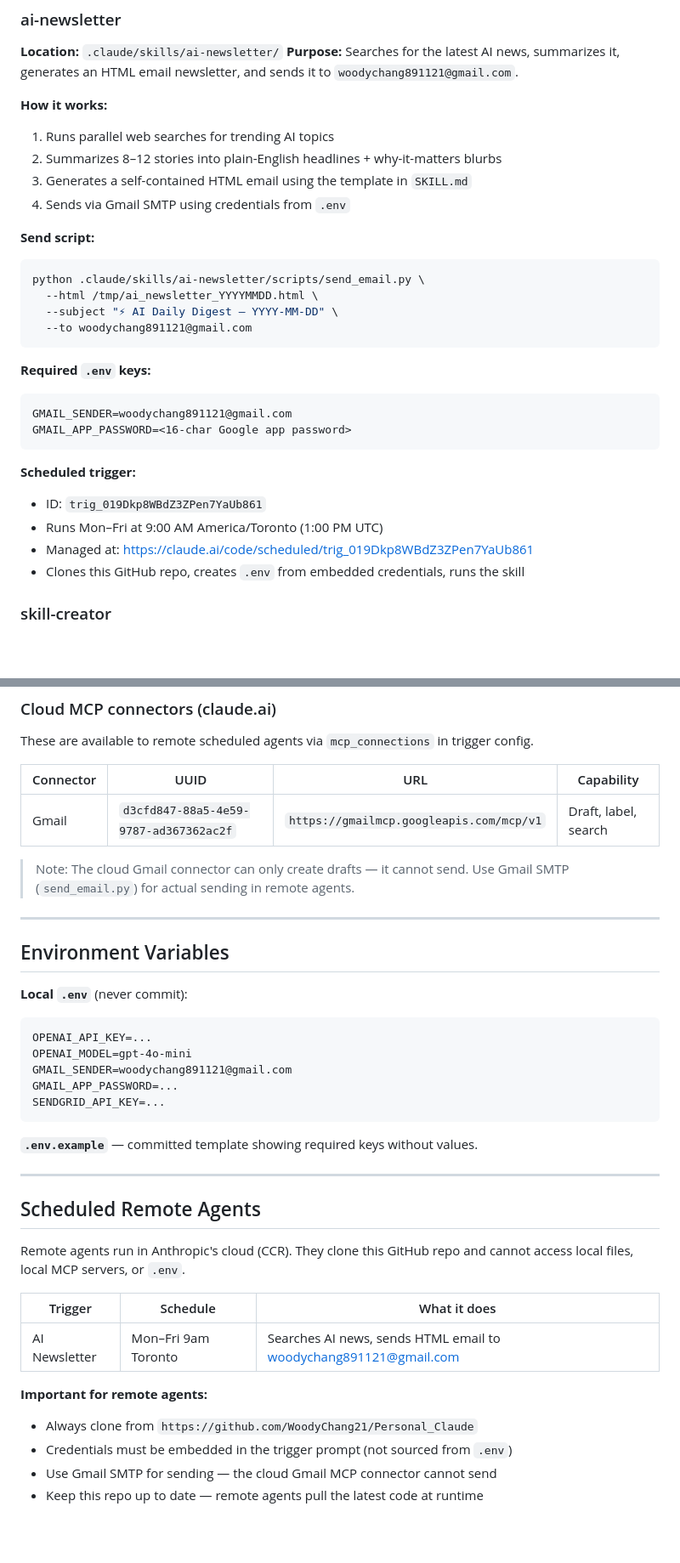
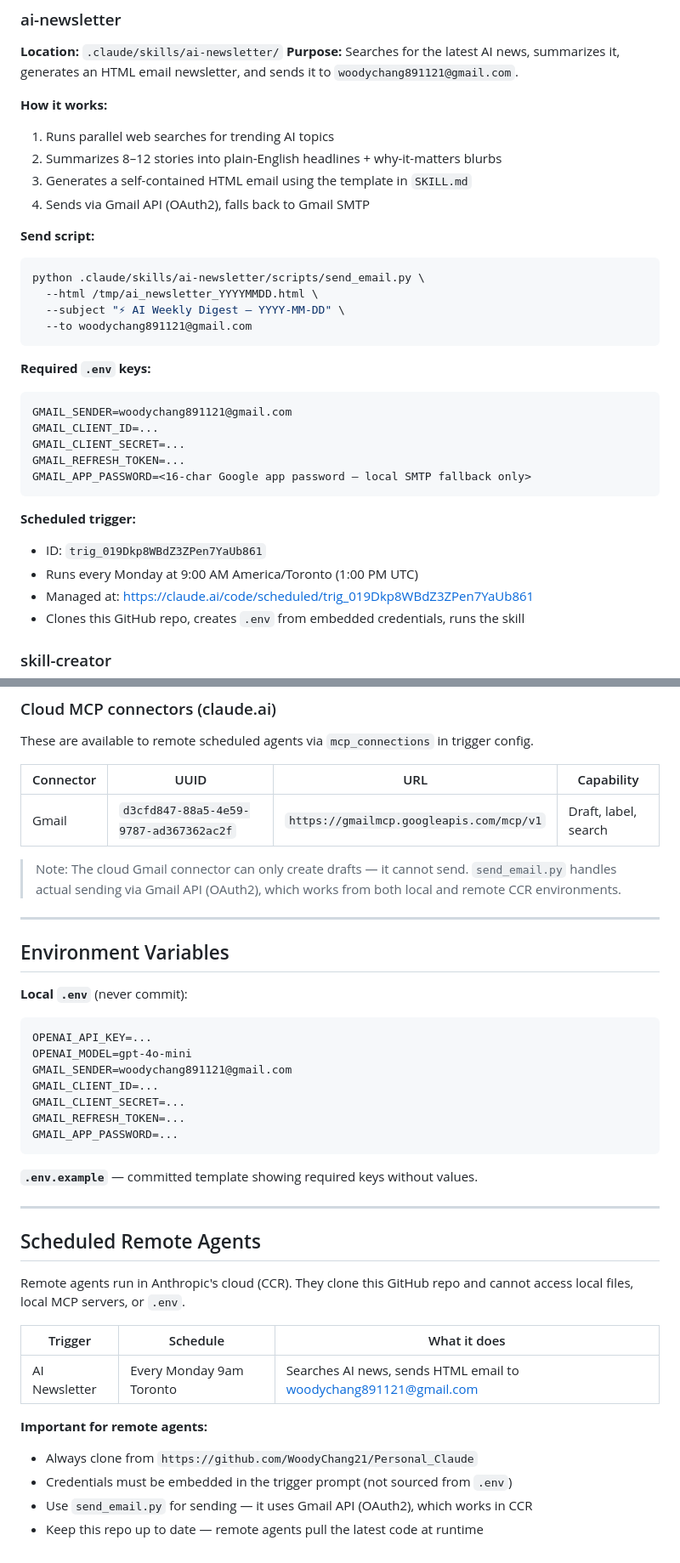
Before and after one commit to WoodyChang21/Personal_Claude, a Markdown page: personal_claude/CLAUDE.md, 2 parts joined by grey strips. Shown at 85% size. Drawn GitHub-style; blank space fills up the shorter version.

Commit message:
Remove SendGrid, update CLAUDE.md for Gmail API sending
- send_email.py now uses Gmail API (OAuth2) as primary, SMTP as fallback
- SendGrid removed entirely (blocked by Gmail DMARC for @gmail.com senders)
- Schedule corrected: weekly Monday, not Mon-Fri
- Env vars and notes updated throughout

Co-Authored-By: Claude Sonnet 4.6 <noreply@anthropic.com>

````diff
--- a/personal_claude/CLAUDE.md
+++ b/personal_claude/CLAUDE.md
@@ -46,25 +46,28 @@ Skills live in `.claude/skills/<skill-name>/SKILL.md`. Claude Code loads and exe
 1. Runs parallel web searches for trending AI topics
 2. Summarizes 8–12 stories into plain-English headlines + why-it-matters blurbs
 3. Generates a self-contained HTML email using the template in `SKILL.md`
-4. Sends via Gmail SMTP using credentials from `.env`
+4. Sends via Gmail API (OAuth2), falls back to Gmail SMTP
 
 **Send script:**
 ```bash
 python .claude/skills/ai-newsletter/scripts/send_email.py \
   --html /tmp/ai_newsletter_YYYYMMDD.html \
-  --subject "⚡ AI Daily Digest — YYYY-MM-DD" \
+  --subject "⚡ AI Weekly Digest — YYYY-MM-DD" \
   --to woodychang891121@gmail.com
 ```
 
 **Required `.env` keys:**
 ```
 GMAIL_SENDER=woodychang891121@gmail.com
-GMAIL_APP_PASSWORD=<16-char Google app password>
+GMAIL_CLIENT_ID=...
+GMAIL_CLIENT_SECRET=...
+GMAIL_REFRESH_TOKEN=...
+GMAIL_APP_PASSWORD=<16-char Google app password — local SMTP fallback only>
 ```
 
 **Scheduled trigger:**
 - ID: `trig_019Dkp8WBdZ3ZPen7YaUb861`
-- Runs Mon–Fri at 9:00 AM America/Toronto (1:00 PM UTC)
+- Runs every Monday at 9:00 AM America/Toronto (1:00 PM UTC)
 - Managed at: https://claude.ai/code/scheduled/trig_019Dkp8WBdZ3ZPen7YaUb861
 - Clones this GitHub repo, creates `.env` from embedded credentials, runs the skill
 
@@ -122,7 +125,7 @@ These are available to remote scheduled agents via `mcp_connections` in trigger
 |---|---|---|---|
 | Gmail | `d3cfd847-88a5-4e59-9787-ad367362ac2f` | `https://gmailmcp.googleapis.com/mcp/v1` | Draft, label, search |
 
-> Note: The cloud Gmail connector can only create drafts — it cannot send. Use Gmail SMTP (`send_email.py`) for actual sending in remote agents.
+> Note: The cloud Gmail connector can only create drafts — it cannot send. `send_email.py` handles actual sending via Gmail API (OAuth2), which works from both local and remote CCR environments.
 
 ---
 
@@ -133,8 +136,10 @@ These are available to remote scheduled agents via `mcp_connections` in trigger
 OPENAI_API_KEY=...
 OPENAI_MODEL=gpt-4o-mini
 GMAIL_SENDER=woodychang891121@gmail.com
+GMAIL_CLIENT_ID=...
+GMAIL_CLIENT_SECRET=...
+GMAIL_REFRESH_TOKEN=...
 GMAIL_APP_PASSWORD=...
-SENDGRID_API_KEY=...
 ```
 
 **`.env.example`** — committed template showing required keys without values.
@@ -147,10 +152,10 @@ Remote agents run in Anthropic's cloud (CCR). They clone this GitHub repo and ca
 
 | Trigger | Schedule | What it does |
 |---|---|---|
-| AI Newsletter | Mon–Fri 9am Toronto | Searches AI news, sends HTML email to woodychang891121@gmail.com |
+| AI Newsletter | Every Monday 9am Toronto | Searches AI news, sends HTML email to woodychang891121@gmail.com |
 
 **Important for remote agents:**
 - Always clone from `https://github.com/WoodyChang21/Personal_Claude`
 - Credentials must be embedded in the trigger prompt (not sourced from `.env`)
-- Use Gmail SMTP for sending — the cloud Gmail MCP connector cannot send
+- Use `send_email.py` for sending — it uses Gmail API (OAuth2), which works in CCR
 - Keep this repo up to date — remote agents pull the latest code at runtime
````
